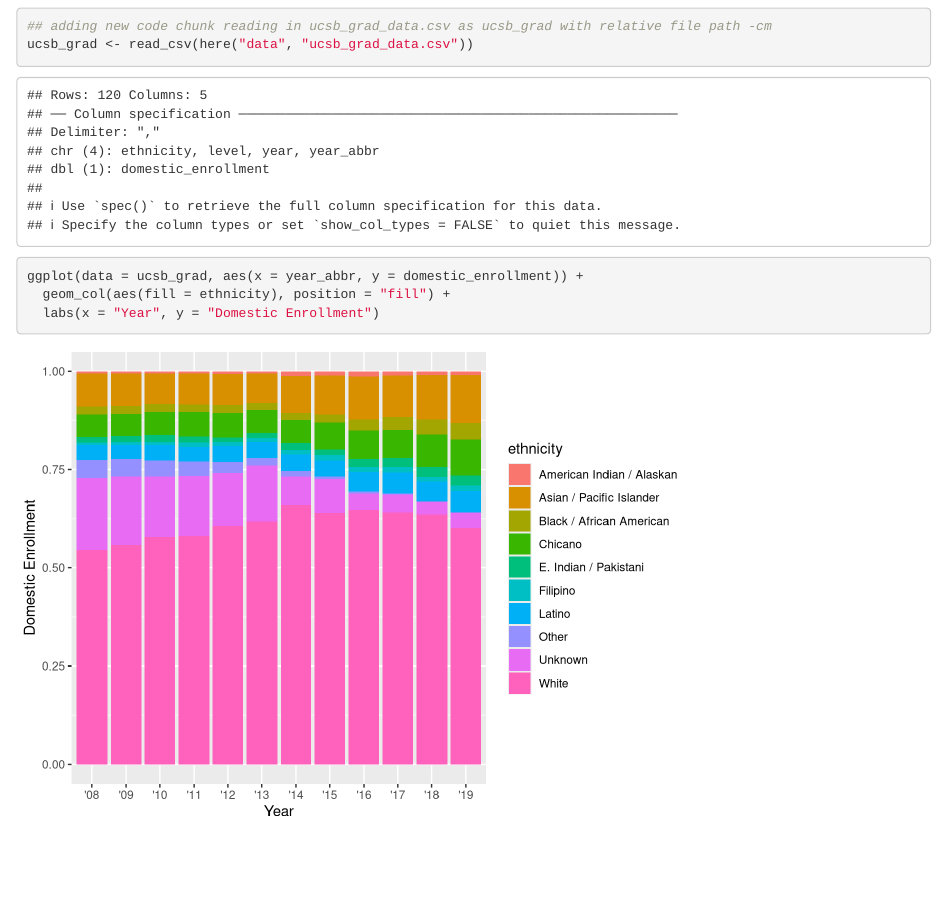
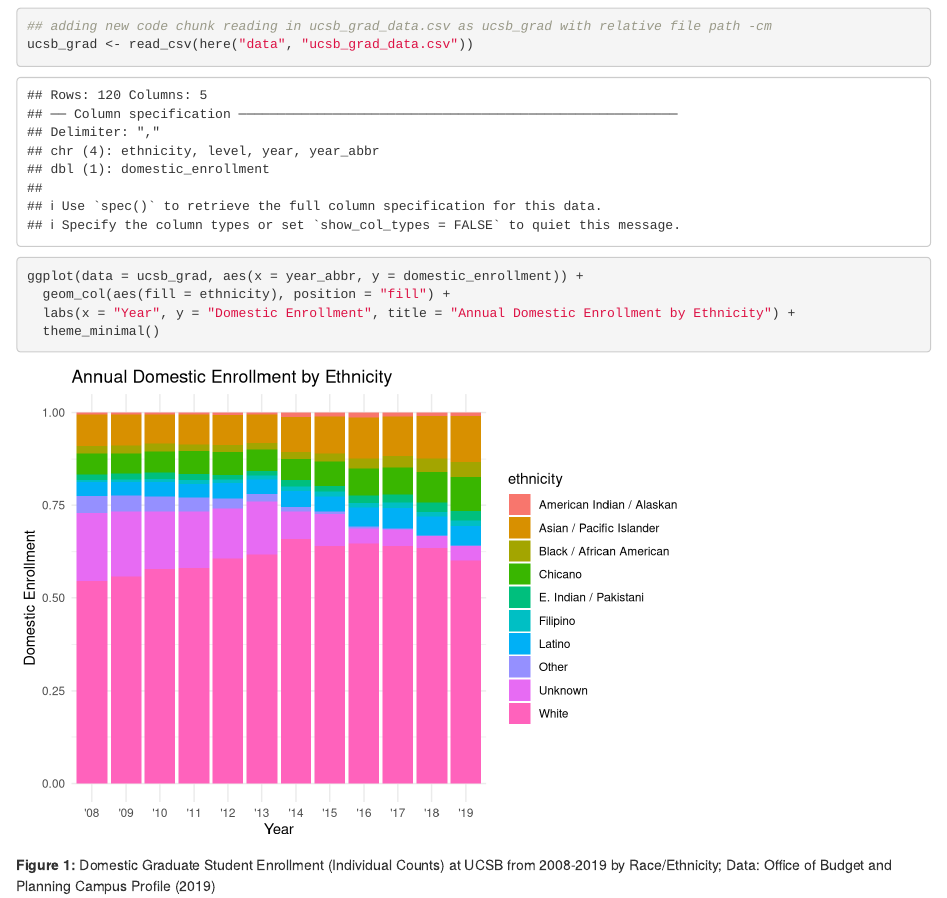
Before and after one commit to clairemeuter/group-04-ucsb-grad, an R Markdown document (src/group_04_ucsb_grad.Rmd): the page in a window 1100 px wide, from 120 px down. Rendered offline with R 4.5, knitr and Pandoc, with nearby package versions.

Commit message:
Added figure caption and title to graph

````diff
--- a/src/group_04_ucsb_grad.Rmd
+++ b/src/group_04_ucsb_grad.Rmd
@@ -19,5 +19,8 @@ ucsb_grad <- read_csv(here("data", "ucsb_grad_data.csv"))
 ```{r}
 ggplot(data = ucsb_grad, aes(x = year_abbr, y = domestic_enrollment)) +
   geom_col(aes(fill = ethnicity), position = "fill") +
-  labs(x = "Year", y = "Domestic Enrollment")
+  labs(x = "Year", y = "Domestic Enrollment", title = "Annual Domestic Enrollment by Ethnicity") +
+  theme_minimal()
 ```
+
+**Figure 1:** Domestic Graduate Student Enrollment (Individual Counts) at UCSB from 2008-2019 by Race/Ethnicity; Data: Office of Budget and Planning Campus Profile (2019)
````
Also changed, not shown: src/group_04_ucsb_grad.html (added).
